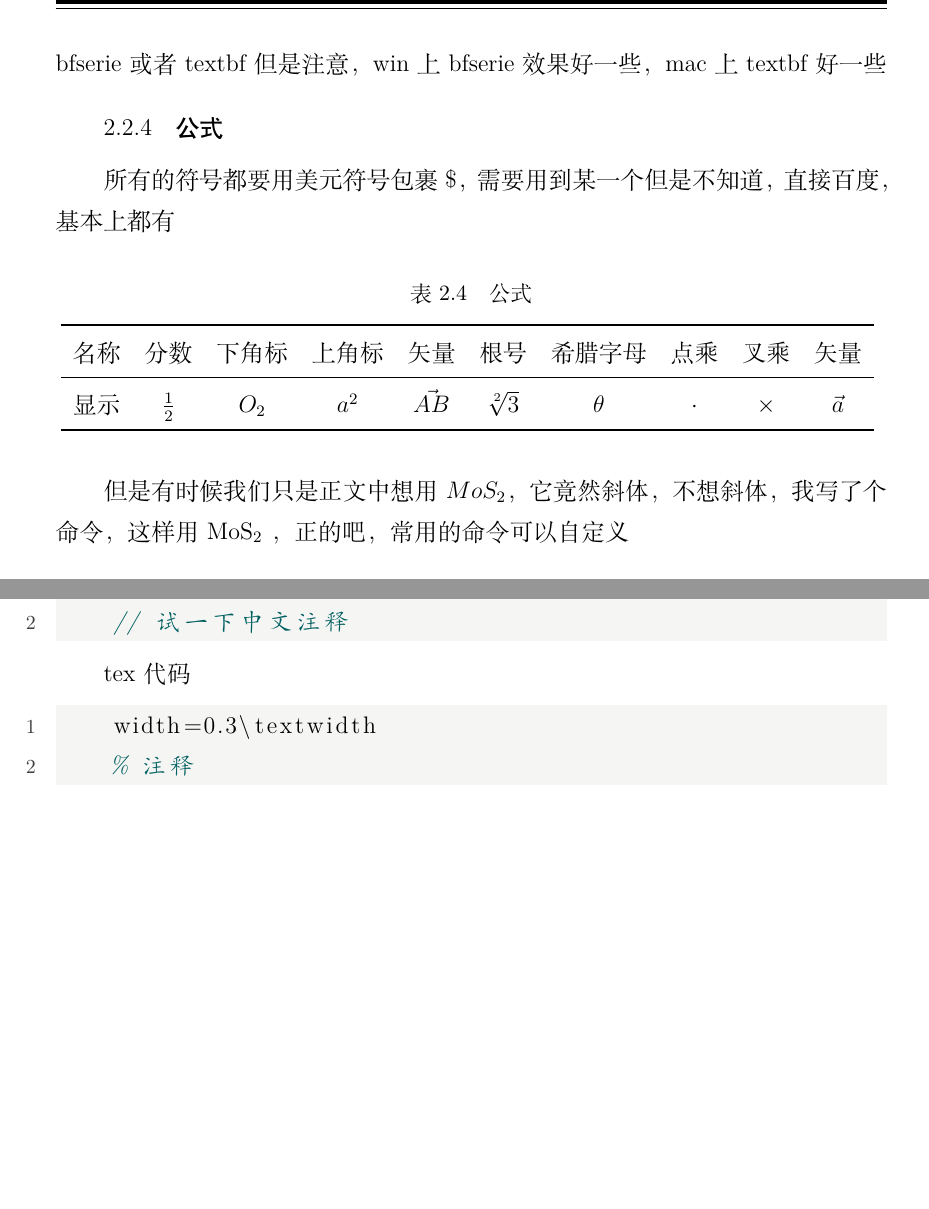
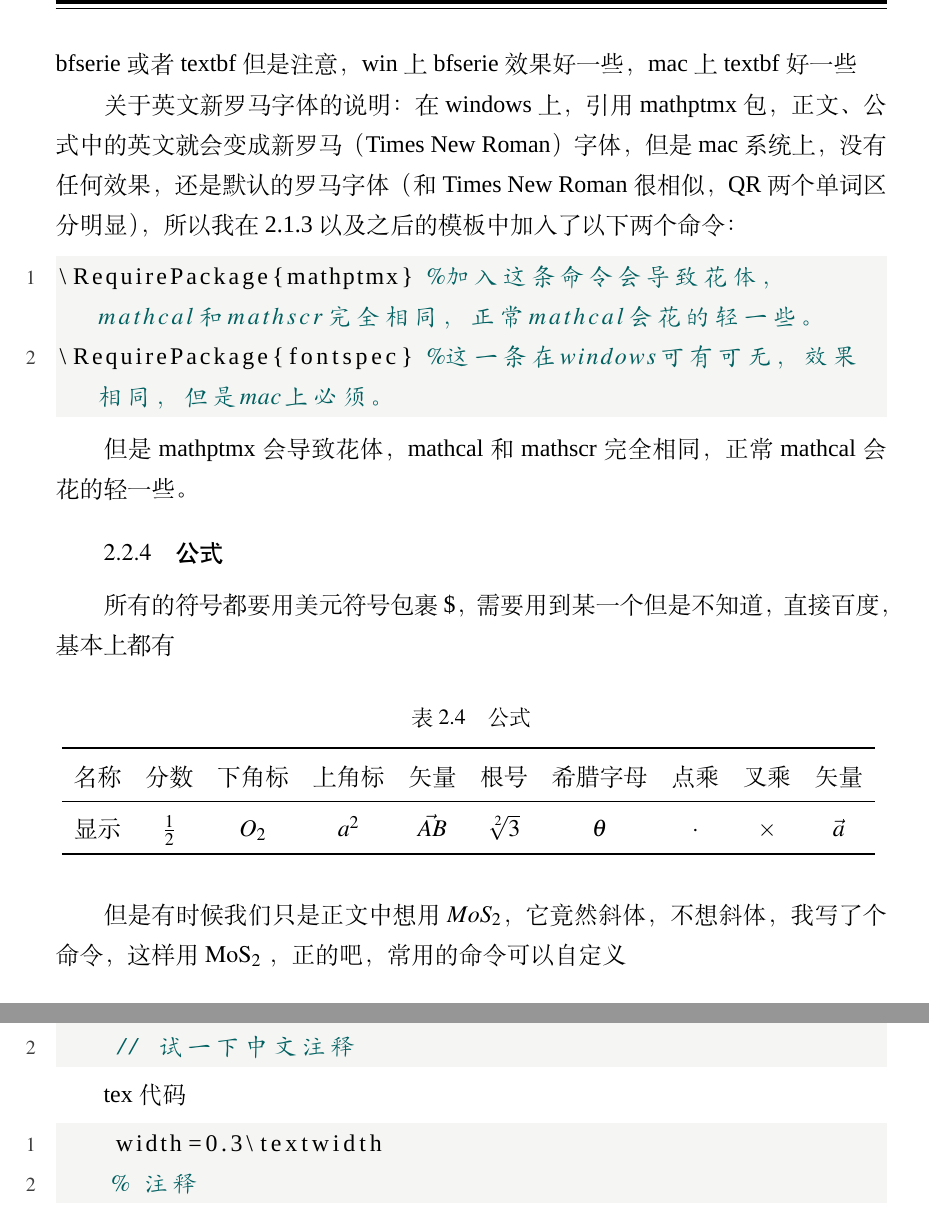
Before and after one commit to yuhldr/LZUThesis2020, a LaTeX thesis (template.tex, which reads LZUThesis.cls, LZUThesis2007.cls): two parts of pages 15 and 16 of 21 before the commit and two parts of pages 15 and 17 of 22 after it, joined at a grey line, cut so that both start at the same text, the shorter picture padded with empty space. Compiled offline with XeLaTeX; a missing font is replaced by an installed copy or a similar font.

Commit message:
解决英文字体略有差别的问题

```diff
--- a/LZUThesis.cls
+++ b/LZUThesis.cls
@@ -1,5 +1,5 @@
 \NeedsTeXFormat{LaTeX2e}
-\ProvidesClass{LZUThesis}[2020/05/29 V2.1.2 Thesis for LZUer By yuhldr]
+\ProvidesClass{LZUThesis}[2020/06/01 V2.1.3 Thesis for LZUer By yuhldr]
 \LoadClass[12pt, a4paper, UTF8, openany,oneside]{ctexbook}
 
 % 部分内容参考了https://github.com/suchot/LZUThesis2017，适配了2020最新的毕业论文要求
@@ -143,8 +143,11 @@
 \graphicspath{{figures/}{figure/}{pictures/}
       {picture/}{pic/}{pics/}{image/}{images/}}
 \RequirePackage[svgnames]{xcolor}
+
 % 下面这个会导致花体，mathcal和mathscr完全相同，正常mathcal会花的轻一些
-% \RequirePackage{mathptmx}% %Times New Roman字体
+\RequirePackage{mathptmx}% %Times New Roman字体（windows上这句会把正文和公式英文字体都变成Times New Roman，但是mac上这句话不起作用，必须加上下面的，正文字体才会变）
+\RequirePackage{fontspec} %用电脑上自带的字体
+
 \RequirePackage{float}%控制图片位置 参数H
 \RequirePackage[T1]{fontenc}
 
--- a/LZUThesis2007.cls
+++ b/LZUThesis2007.cls
@@ -1,5 +1,5 @@
 \NeedsTeXFormat{LaTeX2e}
-\ProvidesClass{LZUThesis2007}[2020/05/29 V2.1.2 Thesis for LZUer By yuhldr Use 2007 standard]
+\ProvidesClass{LZUThesis2007}[2020/06/01 V2.1.3 Thesis for LZUer By yuhldr Use 2007 standard]
 \LoadClass[12pt, a4paper, UTF8, openany,oneside]{ctexbook}
 
 % 部分内容参考了https://github.com/suchot/LZUThesis2017，适配了2020最新的毕业论文要求
@@ -143,8 +143,11 @@
 \graphicspath{{figures/}{figure/}{pictures/}
       {picture/}{pic/}{pics/}{image/}{images/}}
 \RequirePackage[svgnames]{xcolor}
+
 % 下面这个会导致花体，mathcal和mathscr完全相同，正常mathcal会花的轻一些
-% \RequirePackage{mathptmx}% %Times New Roman字体
+\RequirePackage{mathptmx}% %Times New Roman字体（windows上这句会把正文和公式英文字体都变成Times New Roman，但是mac上这句话不起作用，必须加上下面的，正文字体才会变）
+\usepackage{fontspec} %用电脑上自带的字体
+
 \RequirePackage{float}%控制图片位置 参数H
 \RequirePackage[T1]{fontenc}
 
--- a/template.tex
+++ b/template.tex
@@ -351,6 +349,15 @@ IDE这个就是写论文的地方，它会调用你刚才安装的texlive，请\
 \end{table}
 发现没，中文斜体没有效果的，你可以自定义，这个自己百度吧；中文加粗已经解决了该问题，注意这个文件第四行，开启伪加粗（2020.5.18），可以用bfserie或者textbf但是注意，win上bfserie效果好一些，mac上textbf好一些
 
+关于英文新罗马字体的说明：
+在windows上，引用mathptmx包，正文、公式中的英文就会变成新罗马（Times New Roman）字体，但是mac系统上，没有任何效果，还是默认的罗马字体（和Times New Roman很相似，QR两个单词区分明显），所以我在2.1.3以及之后的模板中加入了以下两个命令：
+
+\begin{lstlisting}[language = tex]
+\RequirePackage{mathptmx} %加入这条命令会导致花体，mathcal和mathscr完全相同，正常mathcal会花的轻一些。
+\RequirePackage{fontspec} %这一条在windows可有可无，效果相同，但是mac上必须。
+\end{lstlisting}
+
+但是mathptmx会导致花体，mathcal和mathscr完全相同，正常mathcal会花的轻一些。
 
 
 % subsection 常用的 (end)
```
Also changed, not shown: README.md, template.pdf, template.tex (6 more changed lines), 1 other file.
